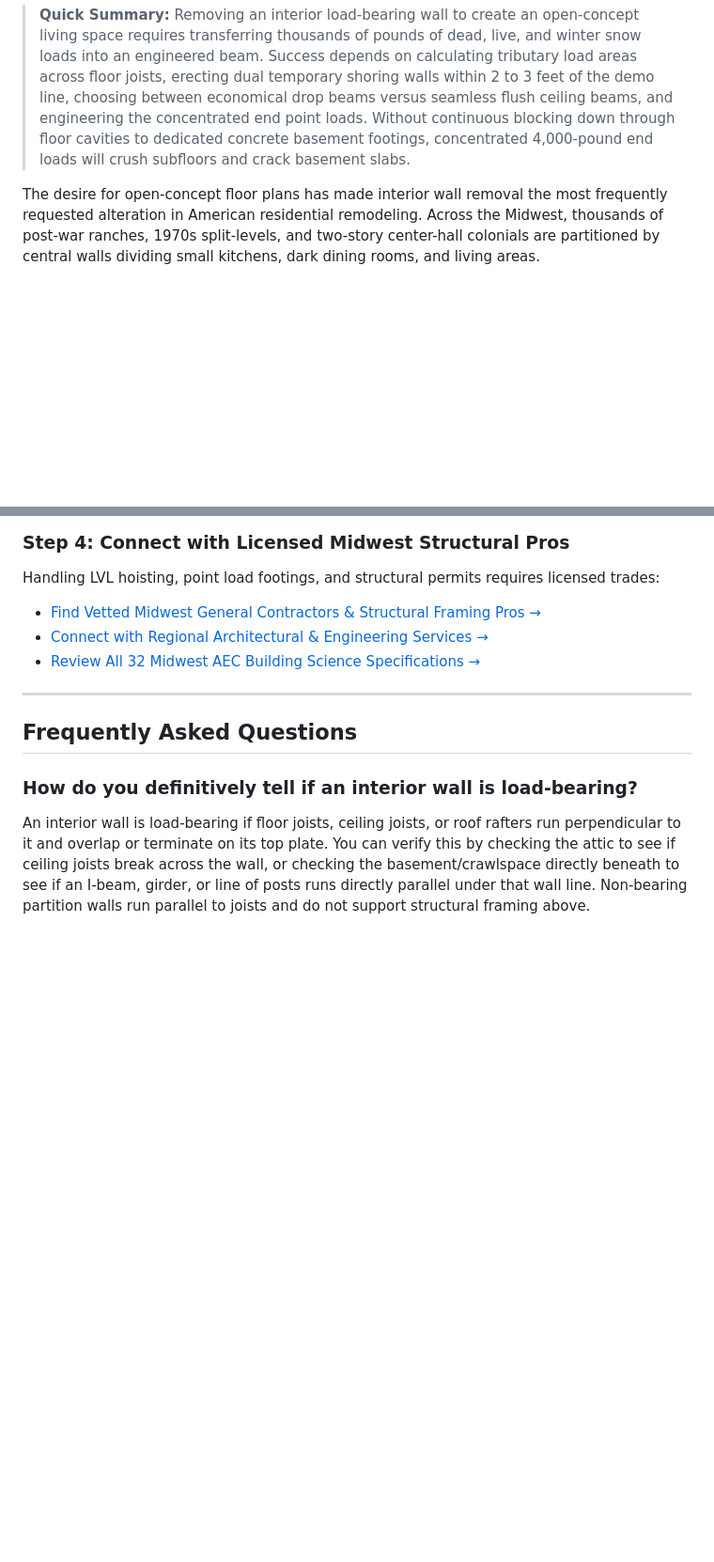
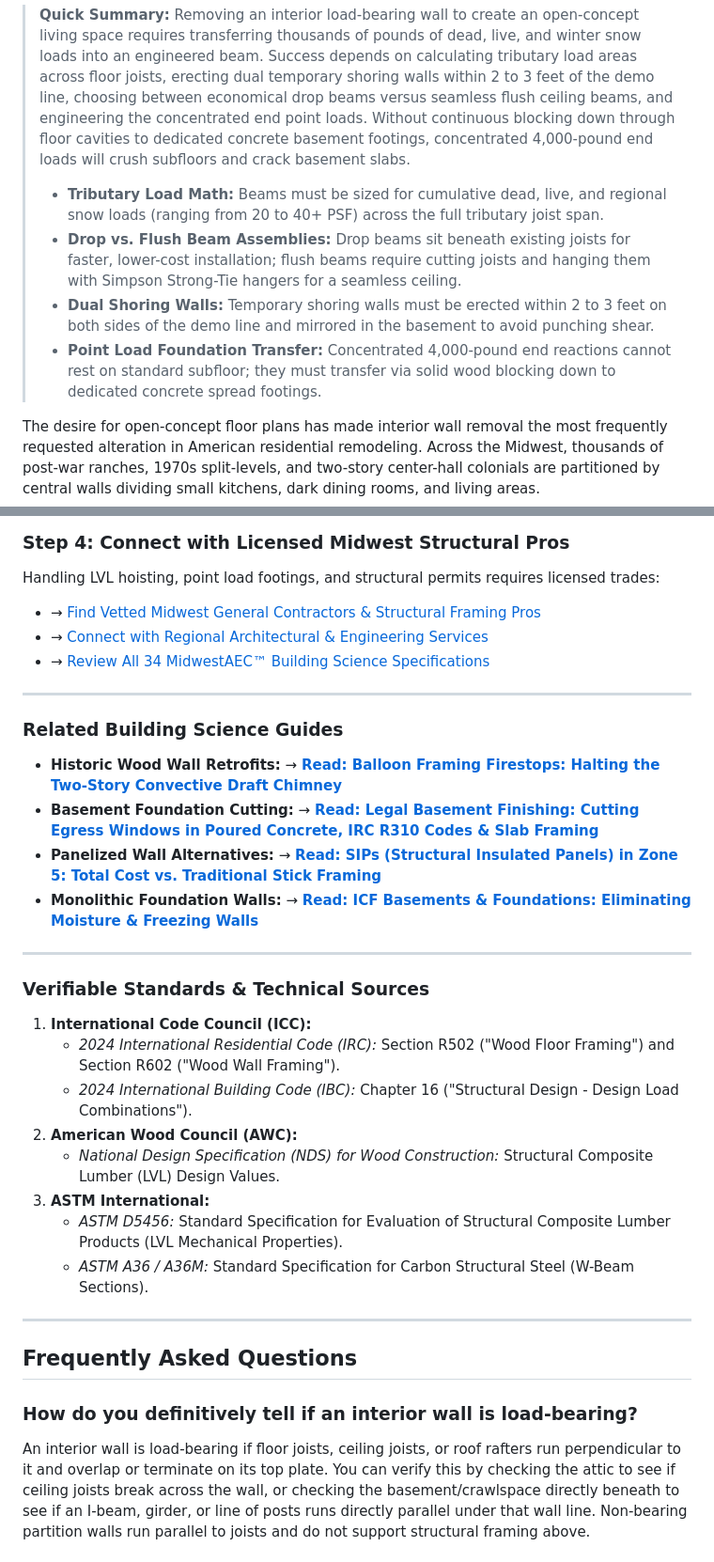
Before and after one commit to DySkills/midwestaec, a Markdown page: content/backlog/load-bearing-wall-removal-lvl.md, 2 parts joined by grey strips. Shown at 94% size. GitHub-like rendering; blank space fills up the shorter version.

Commit message:
chore(midwest): align load-bearing-wall-removal-lvl with syndicate standards

```diff
--- a/content/backlog/load-bearing-wall-removal-lvl.md
+++ b/content/backlog/load-bearing-wall-removal-lvl.md
@@ -21,6 +21,11 @@ referralHook: "Structural Engineering & General Contractor Match"
 # Load-Bearing Wall Removal: Sizing LVL Beams, Temporary Shoring Walls & Building Permits
 
 > **Quick Summary:** Removing an interior load-bearing wall to create an open-concept living space requires transferring thousands of pounds of dead, live, and winter snow loads into an engineered beam. Success depends on calculating tributary load areas across floor joists, erecting dual temporary shoring walls within 2 to 3 feet of the demo line, choosing between economical drop beams versus seamless flush ceiling beams, and engineering the concentrated end point loads. Without continuous blocking down through floor cavities to dedicated concrete basement footings, concentrated 4,000-pound end loads will crush subfloors and crack basement slabs.
+>
+> - **Tributary Load Math:** Beams must be sized for cumulative dead, live, and regional snow loads (ranging from 20 to 40+ PSF) across the full tributary joist span.
+> - **Drop vs. Flush Beam Assemblies:** Drop beams sit beneath existing joists for faster, lower-cost installation; flush beams require cutting joists and hanging them with Simpson Strong-Tie hangers for a seamless ceiling.
+> - **Dual Shoring Walls:** Temporary shoring walls must be erected within 2 to 3 feet on both sides of the demo line and mirrored in the basement to avoid punching shear.
+> - **Point Load Foundation Transfer:** Concentrated 4,000-pound end reactions cannot rest on standard subfloor; they must transfer via solid wood blocking down to dedicated concrete spread footings.
 
 The desire for open-concept floor plans has made interior wall removal the most frequently requested alteration in American residential remodeling. Across the Midwest, thousands of post-war ranches, 1970s split-levels, and two-story center-hall colonials are partitioned by central walls dividing small kitchens, dark dining rooms, and living areas.
 
@@ -196,9 +201,29 @@ If you are planning an open-concept wall removal, follow this professional execu
 
 ### Step 4: Connect with Licensed Midwest Structural Pros
 Handling LVL hoisting, point load footings, and structural permits requires licensed trades:
-* [Find Vetted Midwest General Contractors & Structural Framing Pros &rarr;](../browse.html?cat=envelopes)
-* [Connect with Regional Architectural & Engineering Services &rarr;](../browse.html?cat=all)
-* [Review All 32 Midwest AEC Building Science Specifications &rarr;](../browse.html?cat=all)
+* &rarr; [Find Vetted Midwest General Contractors & Structural Framing Pros](../browse.html?cat=envelopes)
+* &rarr; [Connect with Regional Architectural & Engineering Services](../browse.html?cat=all)
+* &rarr; [Review All 34 MidwestAEC™ Building Science Specifications](../browse.html?cat=all)
+
+---
+
+### Related Building Science Guides
+- **Historic Wood Wall Retrofits:** &rarr; **[Read: Balloon Framing Firestops: Halting the Two-Story Convective Draft Chimney](balloon-framing.html)**
+- **Basement Foundation Cutting:** &rarr; **[Read: Legal Basement Finishing: Cutting Egress Windows in Poured Concrete, IRC R310 Codes & Slab Framing](basement-egress-window-cutting.html)**
+- **Panelized Wall Alternatives:** &rarr; **[Read: SIPs (Structural Insulated Panels) in Zone 5: Total Cost vs. Traditional Stick Framing](sips-vs-traditional-framing.html)**
+- **Monolithic Foundation Walls:** &rarr; **[Read: ICF Basements & Foundations: Eliminating Moisture & Freezing Walls](icf-basements-walls.html)**
+
+---
+
+### Verifiable Standards & Technical Sources
+1. **International Code Council (ICC):**
+   - *2024 International Residential Code (IRC):* Section R502 ("Wood Floor Framing") and Section R602 ("Wood Wall Framing").
+   - *2024 International Building Code (IBC):* Chapter 16 ("Structural Design - Design Load Combinations").
+2. **American Wood Council (AWC):**
+   - *National Design Specification (NDS) for Wood Construction:* Structural Composite Lumber (LVL) Design Values.
+3. **ASTM International:**
+   - *ASTM D5456:* Standard Specification for Evaluation of Structural Composite Lumber Products (LVL Mechanical Properties).
+   - *ASTM A36 / A36M:* Standard Specification for Carbon Structural Steel (W-Beam Sections).
 
 ---
 
```
